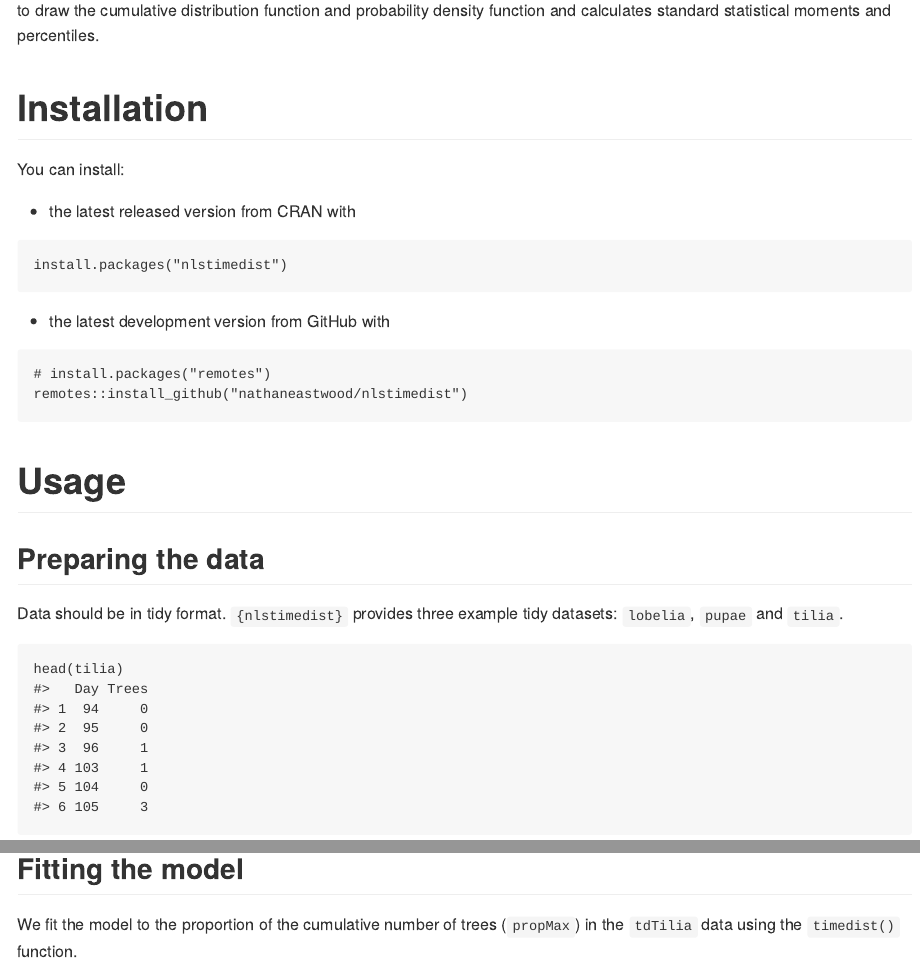
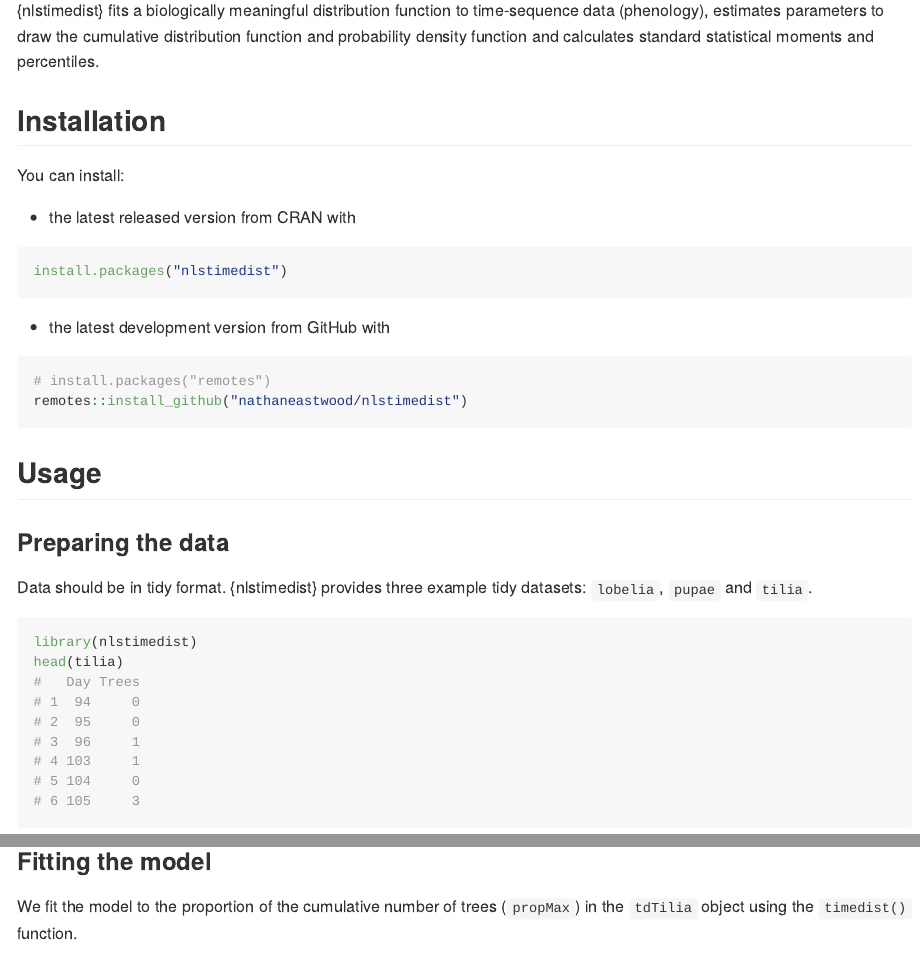
Before and after one commit to nathaneastwood/nlstimedist, an R Markdown document (README.Rmd): the page in a window 1100 px wide, from 140 px down before the commit and from 110 px down after it, and a second part further down, joined at a grey line. Rendered offline with R 4.5, knitr and Pandoc, with nearby package versions; some code elsewhere in the file could not run offline; badge pictures from the web are left out.

Commit message:
doc: Final changes to documentation for next release

````diff
--- a/README.Rmd
+++ b/README.Rmd
@@ -1,13 +1,13 @@
 ---
-output: github_document
+output:
+  md_document:
+    variant: markdown_github
 ---
 
-<!-- README.md is generated from README.Rmd. Please edit that file -->
-
-```{r opts, echo = FALSE}
-library(nlstimedist)
+```{r, include = FALSE}
 knitr::opts_chunk$set(
   collapse = TRUE,
-  comment = "#>",
-  fig.path = "tools/images/README-"
+  comment = "#",
+  fig.path = "man/figures/README-",
+  out.width = "100%"
 )
@@ -37,12 +40,14 @@ install.packages("nlstimedist")
 remotes::install_github("nathaneastwood/nlstimedist")
 ```
 
-# Usage
+## Usage
 
-## Preparing the data
-Data should be in tidy format. `{nlstimedist}` provides three example tidy datasets: `lobelia`, `pupae` and `tilia`.
+### Preparing the data
+
+Data should be in tidy format. {nlstimedist} provides three example tidy datasets: `lobelia`, `pupae` and `tilia`.
 
 ```{r data}
+library(nlstimedist)
 head(tilia)
 ```
 
@@ -53,8 +58,8 @@ tdTilia <- tdData(tilia, x = "Day", y = "Trees")
 tdTilia
 ```
 
-## Fitting the model
-We fit the model to the proportion of the cumulative number of trees (`propMax`) in the `tdTilia` data using the `timedist()` function.
+### Fitting the model
+We fit the model to the proportion of the cumulative number of trees (`propMax`) in the `tdTilia` object using the `timedist()` function.
 
 ```{r model}
 model <- timedist(data = tdTilia, x = "Day", y = "propMax", r = 0.1, c = 0.5, t = 120)
````
Also changed, not shown: README.md, README.Rmd (17 more changed lines), 8 other files.
